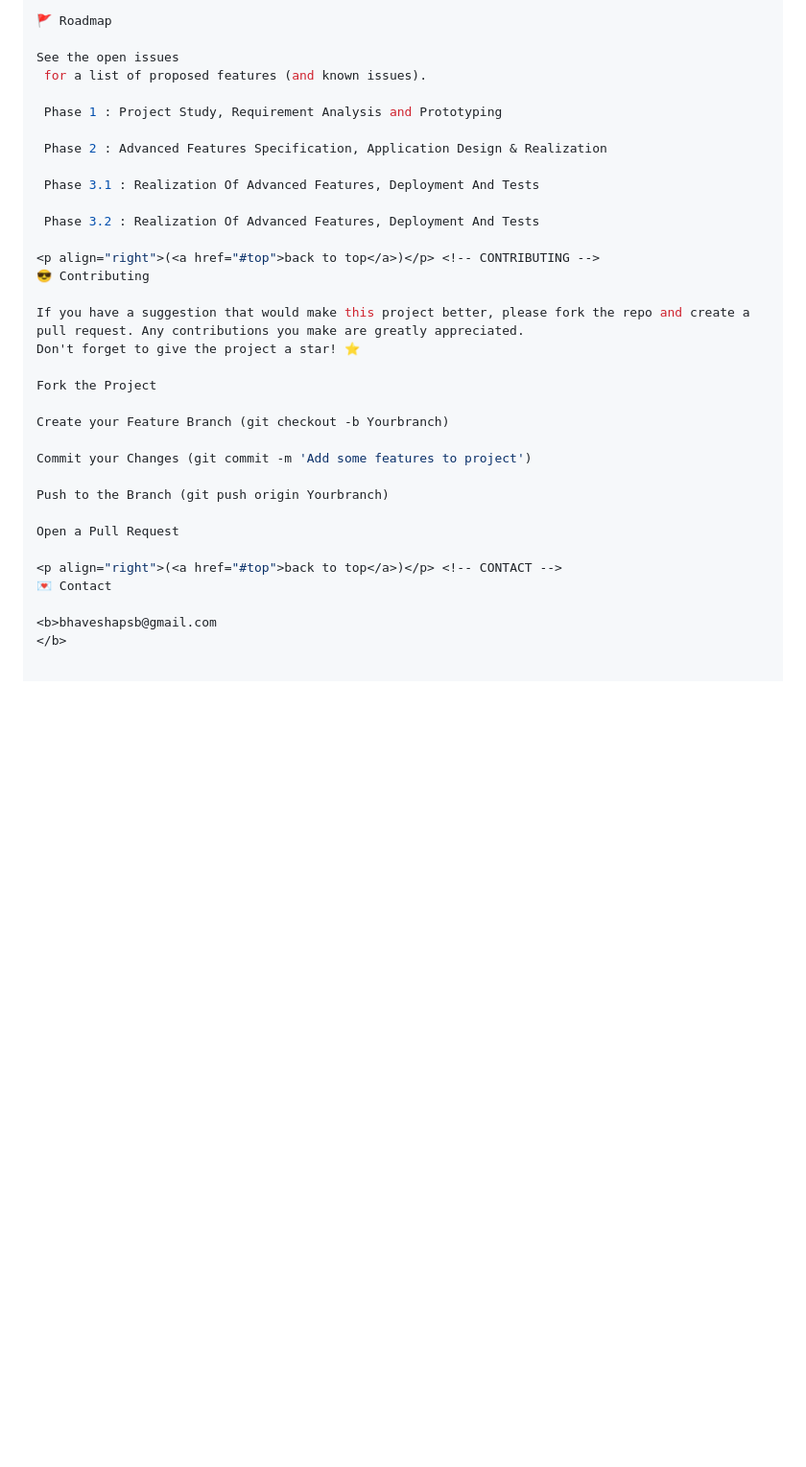
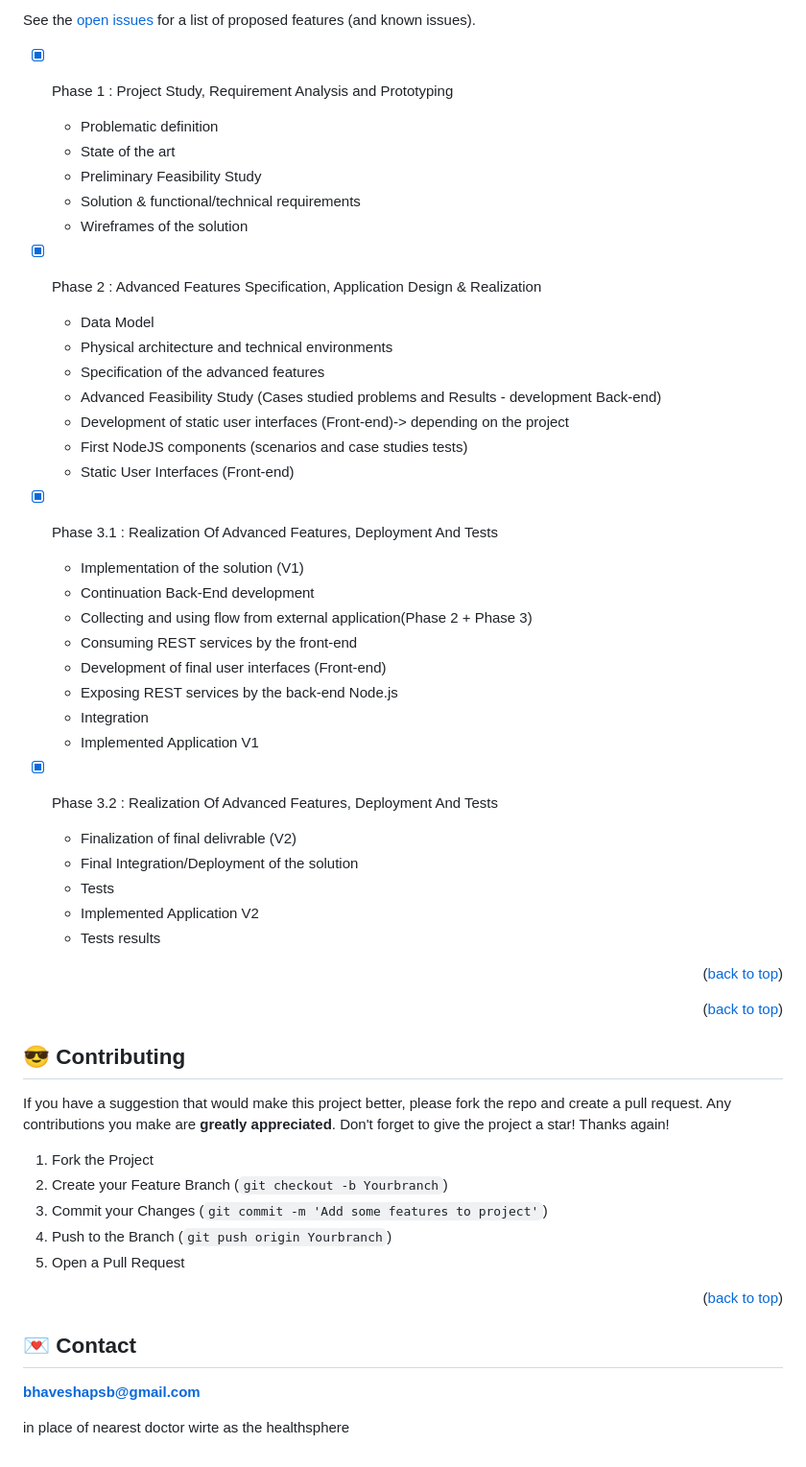
Before and after one commit to bhavesh2327/HealthSphere, a Markdown page: README.md, the part around the change printed below. Shown: that part at 96% size. Drawn GitHub-style; blank space fills up the shorter version.

```diff
--- a/README.md
+++ b/README.md
@@ -75,35 +168,64 @@ Open localhost:3000 in the browser and enjoy 🎉!
 
-🚩 Roadmap
+See the [open issues](https://github.com/bhavesh2327/HealthSphere/issues) for a list of proposed features (and known issues).
 
-See the open issues
- for a list of proposed features (and known issues).
+ - [x] Phase 1 : Project Study, Requirement Analysis and Prototyping
+	 - Problematic definition
+	 - State of the art
+	 - Preliminary Feasibility Study
+	 - Solution & functional/technical requirements
+	 - Wireframes of the solution
 
- Phase 1 : Project Study, Requirement Analysis and Prototyping
+- [x] Phase 2 : Advanced Features Specification, Application Design & Realization
+	- Data Model
+	- Physical architecture and technical environments
+	- Specification of the advanced features
+	- Advanced Feasibility Study (Cases studied problems and Results - development Back-end)
+	- Development of static user interfaces (Front-end)-> depending on the project
+	- First NodeJS components (scenarios and case studies tests)
+	- Static User Interfaces (Front-end)
 
- Phase 2 : Advanced Features Specification, Application Design & Realization
+- [x] Phase 3.1 : Realization Of Advanced Features, Deployment And Tests
+  - Implementation of the solution (V1)
+  - Continuation Back-End development
+  - Collecting and using flow from external application(Phase 2 + Phase 3)
+  - Consuming REST services by the front-end
+  - Development of final user interfaces (Front-end)
+  - Exposing REST services by the back-end Node.js
+  - Integration
+  - Implemented Application V1
 
- Phase 3.1 : Realization Of Advanced Features, Deployment And Tests
+- [x] Phase 3.2 : Realization Of Advanced Features, Deployment And Tests
+  - Finalization of final delivrable (V2)
+  - Final Integration/Deployment of the solution
+  - Tests
+  - Implemented Application V2
+  - Tests results
 
- Phase 3.2 : Realization Of Advanced Features, Deployment And Tests
+<p align="right">(<a href="#top">back to top</a>)</p>
 
-<p align="right">(<a href="#top">back to top</a>)</p> <!-- CONTRIBUTING -->
-😎 Contributing
+<p align="right">(<a href="#top">back to top</a>)</p>
 
-If you have a suggestion that would make this project better, please fork the repo and create a pull request. Any contributions you make are greatly appreciated.
-Don't forget to give the project a star! ⭐
 
-Fork the Project
+<!-- CONTRIBUTING -->
+## 😎 Contributing
 
-Create your Feature Branch (git checkout -b Yourbranch)
+If you have a suggestion that would make this project better, please fork the repo and create a pull request. Any contributions you make are **greatly appreciated**.
+Don't forget to give the project a star! Thanks again!
 
-Commit your Changes (git commit -m 'Add some features to project')
+1. Fork the Project
+2. Create your Feature Branch (`git checkout -b Yourbranch`)
+3. Commit your Changes (`git commit -m 'Add some features to project'`)
+4. Push to the Branch (`git push origin Yourbranch`)
+5. Open a Pull Request
 
-Push to the Branch (git push origin Yourbranch)
+<p align="right">(<a href="#top">back to top</a>)</p>
 
-Open a Pull Request
 
-<p align="right">(<a href="#top">back to top</a>)</p> <!-- CONTACT -->
-💌 Contact
 
-<b>bhaveshapsb@gmail.com
-</b>
+<!-- CONTACT -->
+## 💌 Contact
+<b>bhaveshapsb@gmail.com</b>
+
+
+
+ in place of nearest doctor wirte as the healthsphere
```
Also changed, not shown: other parts of README.md (+135 -42 lines).
